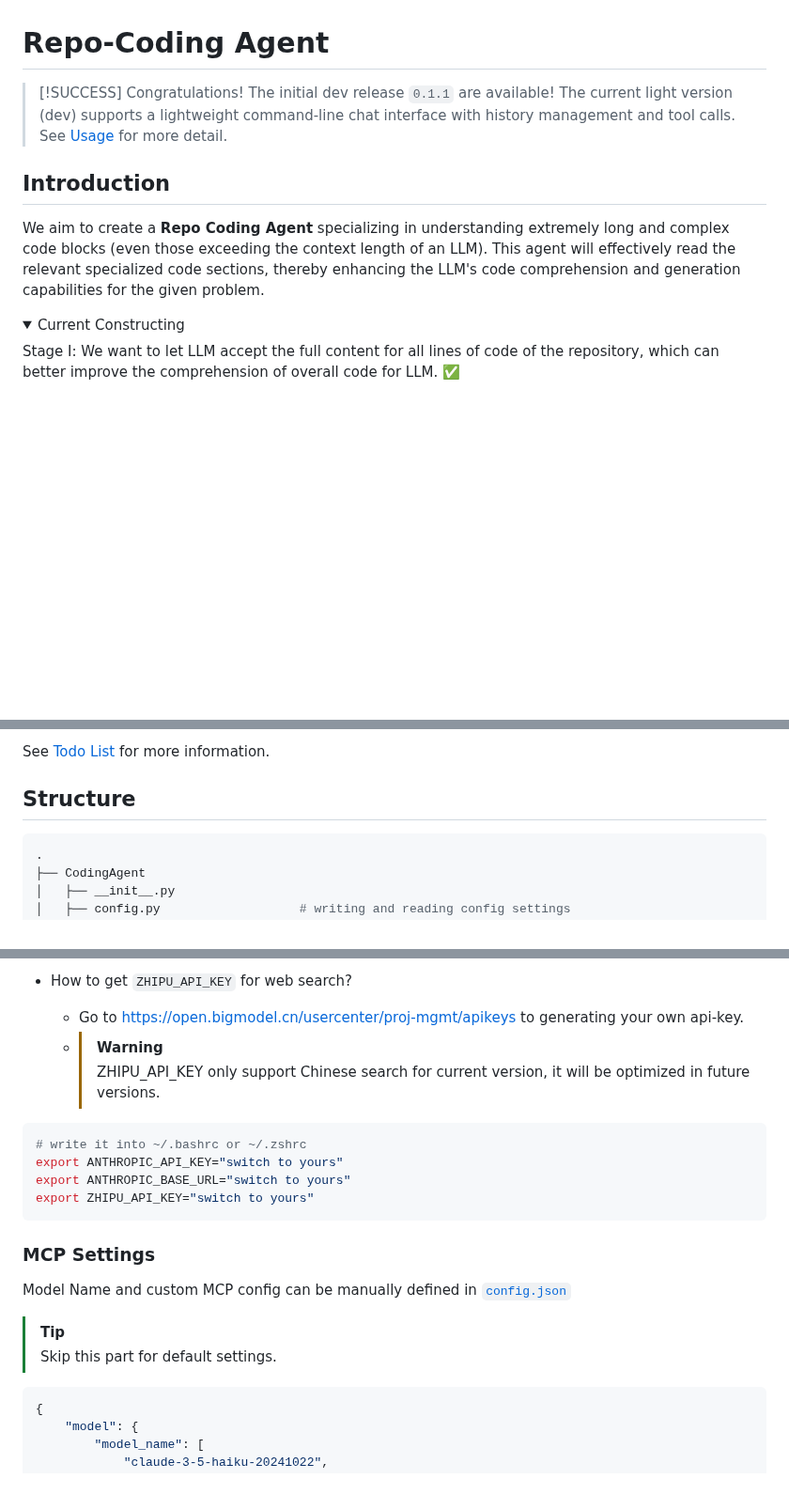
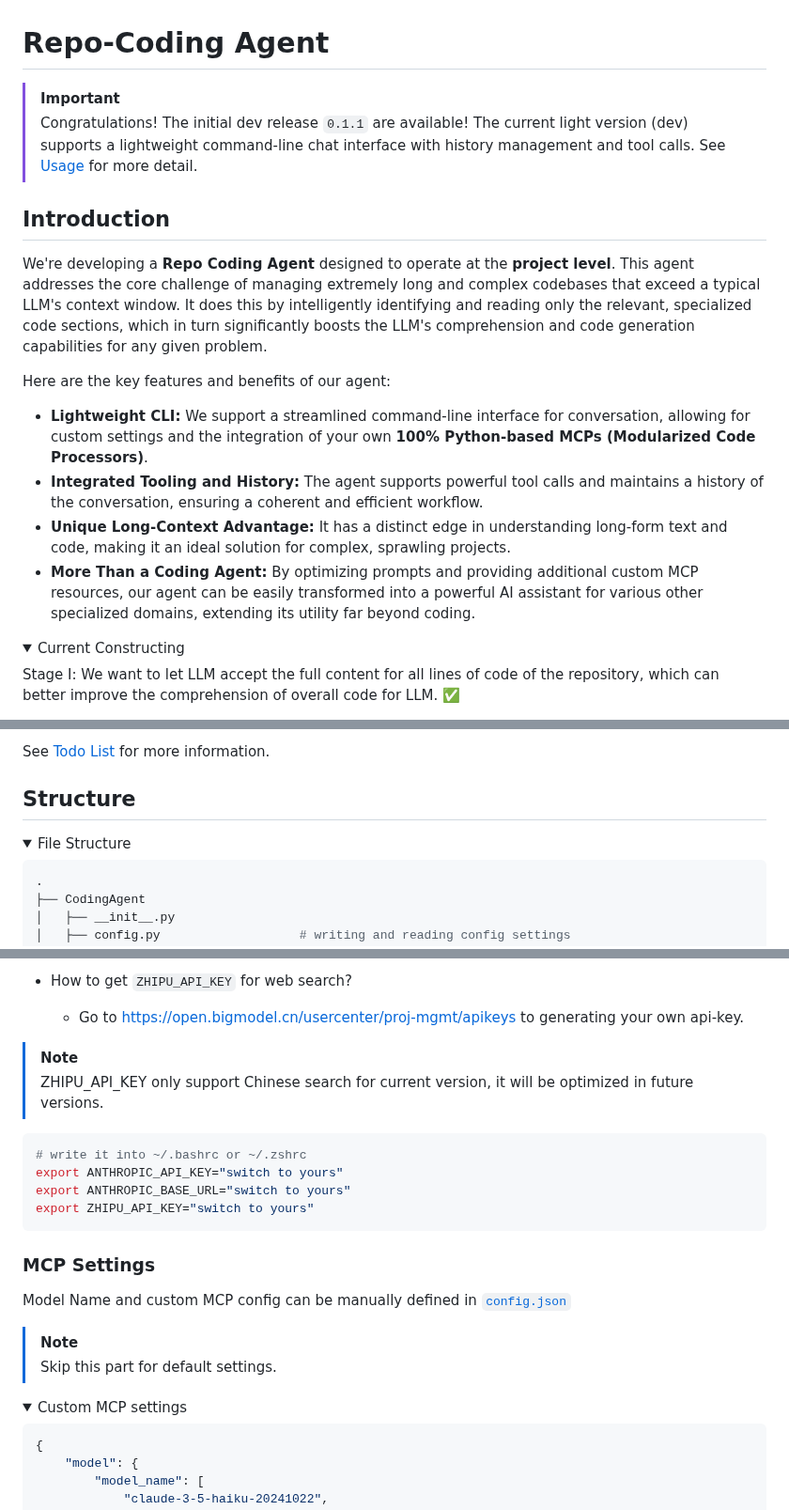
Before and after one commit to xiyuanyang-code/ProbeCode, a Markdown page: README.md, 3 parts joined by grey strips. Shown at 94% size. Rendered like a GitHub page; folded sections open; blank space fills up the shorter version.

Commit message:
docs: optimize docs

````diff
--- a/README.md
+++ b/README.md
@@ -1,11 +1,18 @@
 # Repo-Coding Agent
 
-> [!SUCCESS]
+> [!IMPORTANT]
 > Congratulations! The initial dev release `0.1.1` are available! The current light version (dev) supports a lightweight command-line chat interface with history management and tool calls. See [Usage](#release) for more detail.
 
 ## Introduction
 
-We aim to create a **Repo Coding Agent** specializing in understanding extremely long and complex code blocks (even those exceeding the context length of an LLM). This agent will effectively read the relevant specialized code sections, thereby enhancing the LLM's code comprehension and generation capabilities for the given problem.
+We're developing a **Repo Coding Agent** designed to operate at the **project level**. This agent addresses the core challenge of managing extremely long and complex codebases that exceed a typical LLM's context window. It does this by intelligently identifying and reading only the relevant, specialized code sections, which in turn significantly boosts the LLM's comprehension and code generation capabilities for any given problem.
+
+Here are the key features and benefits of our agent:
+
+* **Lightweight CLI:** We support a streamlined command-line interface for conversation, allowing for custom settings and the integration of your own **100% Python-based MCPs (Modularized Code Processors)**.
+* **Integrated Tooling and History:** The agent supports powerful tool calls and maintains a history of the conversation, ensuring a coherent and efficient workflow.
+* **Unique Long-Context Advantage:** It has a distinct edge in understanding long-form text and code, making it an ideal solution for complex, sprawling projects.
+* **More Than a Coding Agent:** By optimizing prompts and providing additional custom MCP resources, our agent can be easily transformed into a powerful AI assistant for various other specialized domains, extending its utility far beyond coding.
 
 <details>
 
@@ -33,6 +40,10 @@ See [Todo List](#todo-list) for more information.
 
 
 ## Structure
+
+<details>
+
+<summary>File Structure</summary>
 
 ```bash
 .
@@ -115,8 +128,9 @@ Several Recommendation:
 
 - How to get `ZHIPU_API_KEY` for web search?
     - Go to https://open.bigmodel.cn/usercenter/proj-mgmt/apikeys to generating your own api-key.
-    - > [!WARNING]
-      > ZHIPU_API_KEY only support Chinese search for current version, it will be optimized in future versions.
+
+> [!Note]
+> ZHIPU_API_KEY only support Chinese search for current version, it will be optimized in future versions.
 
 ```bash
 # write it into ~/.bashrc or ~/.zshrc
@@ -129,8 +143,14 @@ export ZHIPU_API_KEY="switch to yours"
 
 Model Name and custom MCP config can be manually defined in [`config.json`](../llm/config.json)
 
-> [!TIP]
+> [!Note]
 > Skip this part for default settings.
+
+<details>
+
+<summary> Custom MCP settings
+
+</summary>
 
 ```json
 {
````
Also changed, not shown: other parts of README.md (+3 -0 lines).
